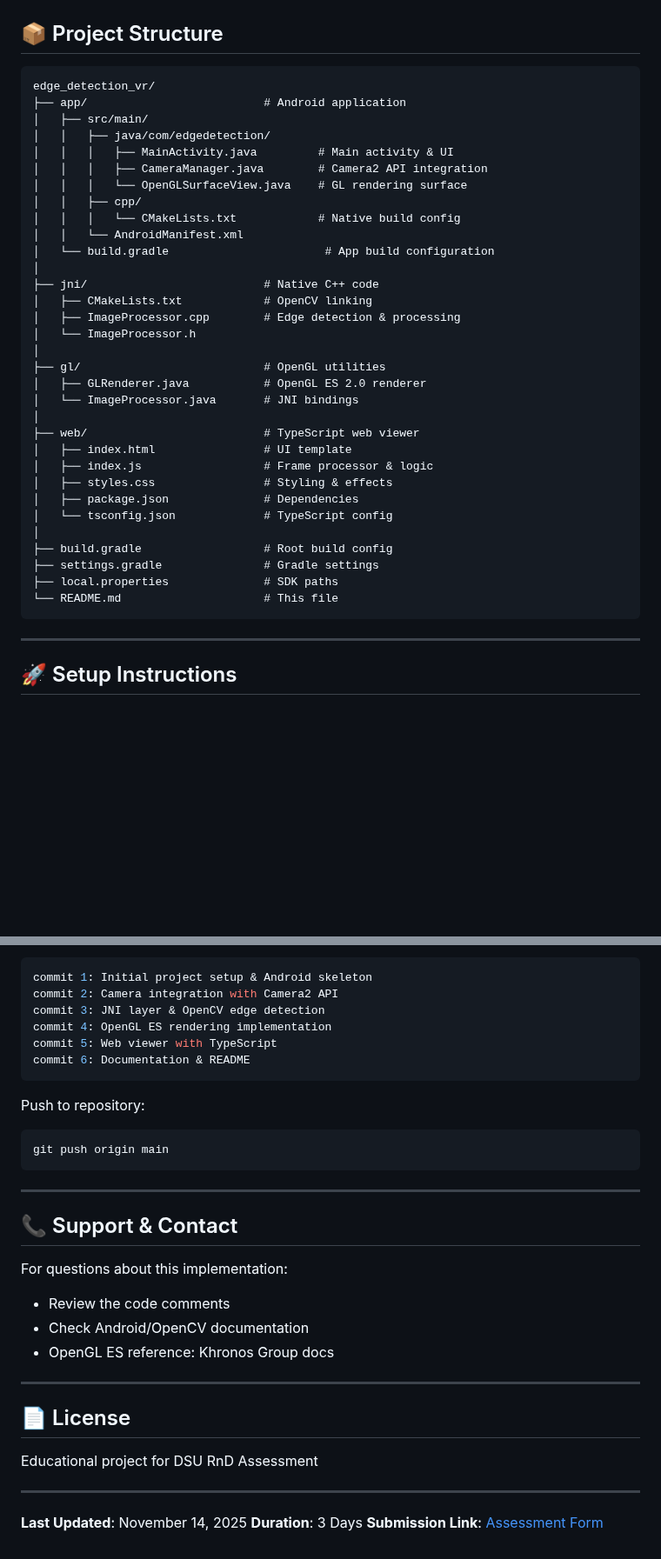
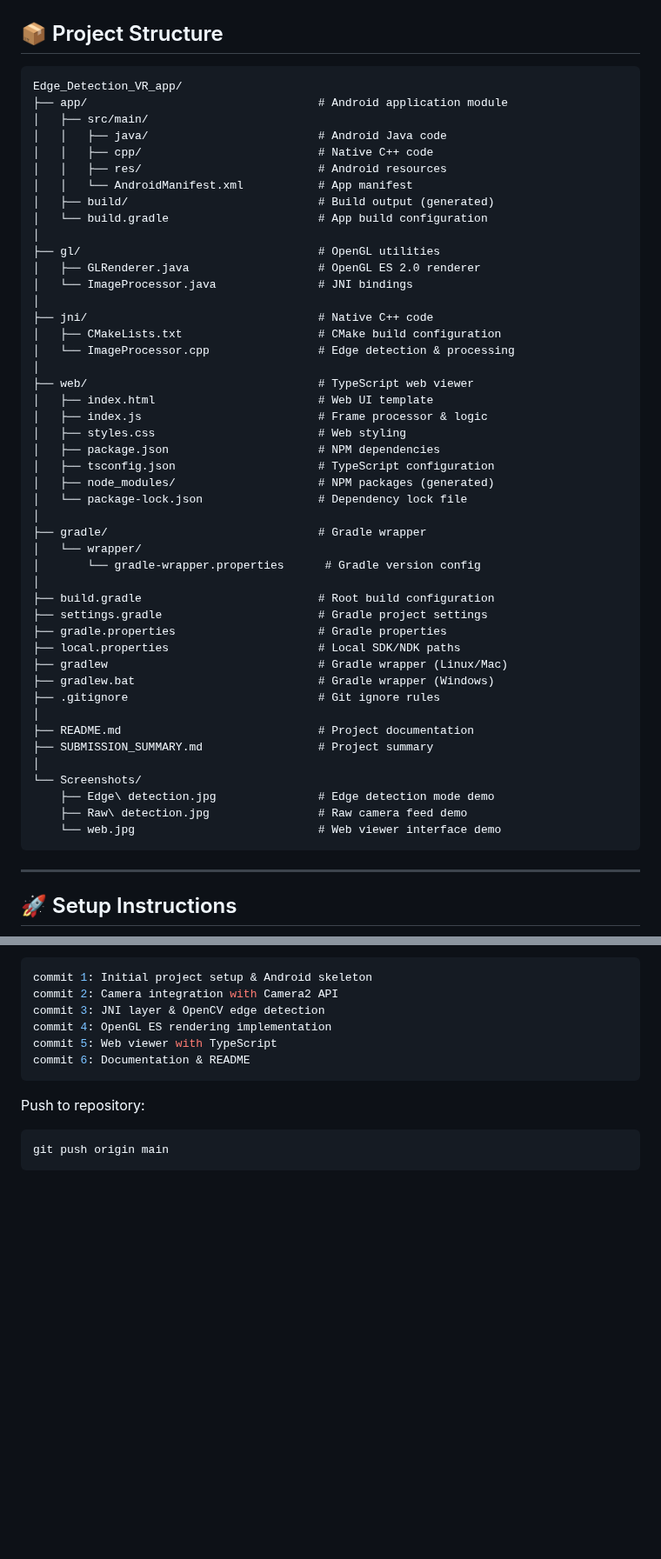
Before and after one commit to Poojitha-sreeram/Edge_Detection_VR_app, a Markdown page: README.md, 2 parts joined by grey strips. Shown at 87% size. Rendered like a GitHub page; blank space fills up the shorter version.

Commit message:
docs: Update project structure in README to match actual folder layout

````diff
--- a/README.md
+++ b/README.md
@@ -84,38 +84,52 @@ TypeScript-based web viewer with real-time frame display, FPS monitoring, and pr
 ## 📦 Project Structure
 
 ```
-edge_detection_vr/
-├── app/                          # Android application
+Edge_Detection_VR_app/
+├── app/                                  # Android application module
 │   ├── src/main/
-│   │   ├── java/com/edgedetection/
-│   │   │   ├── MainActivity.java         # Main activity & UI
-│   │   │   ├── CameraManager.java        # Camera2 API integration
-│   │   │   └── OpenGLSurfaceView.java    # GL rendering surface
-│   │   ├── cpp/
-│   │   │   └── CMakeLists.txt            # Native build config
-│   │   └── AndroidManifest.xml
-│   └── build.gradle                       # App build configuration
+│   │   ├── java/                         # Android Java code
+│   │   ├── cpp/                          # Native C++ code
+│   │   ├── res/                          # Android resources
+│   │   └── AndroidManifest.xml           # App manifest
+│   ├── build/                            # Build output (generated)
+│   └── build.gradle                      # App build configuration
 │
-├── jni/                          # Native C++ code
-│   ├── CMakeLists.txt            # OpenCV linking
-│   ├── ImageProcessor.cpp        # Edge detection & processing
-│   └── ImageProcessor.h
+├── gl/                                   # OpenGL utilities
+│   ├── GLRenderer.java                   # OpenGL ES 2.0 renderer
+│   └── ImageProcessor.java               # JNI bindings
 │
-├── gl/                           # OpenGL utilities
-│   ├── GLRenderer.java           # OpenGL ES 2.0 renderer
-│   └── ImageProcessor.java       # JNI bindings
+├── jni/                                  # Native C++ code
+│   ├── CMakeLists.txt                    # CMake build configuration
+│   └── ImageProcessor.cpp                # Edge detection & processing
 │
-├── web/                          # TypeScript web viewer
-│   ├── index.html                # UI template
-│   ├── index.js                  # Frame processor & logic
-│   ├── styles.css                # Styling & effects
-│   ├── package.json              # Dependencies
-│   └── tsconfig.json             # TypeScript config
+├── web/                                  # TypeScript web viewer
+│   ├── index.html                        # Web UI template
+│   ├── index.js                          # Frame processor & logic
+│   ├── styles.css                        # Web styling
+│   ├── package.json                      # NPM dependencies
+│   ├── tsconfig.json                     # TypeScript configuration
+│   ├── node_modules/                     # NPM packages (generated)
+│   └── package-lock.json                 # Dependency lock file
 │
-├── build.gradle                  # Root build config
-├── settings.gradle               # Gradle settings
-├── local.properties              # SDK paths
-└── README.md                     # This file
+├── gradle/                               # Gradle wrapper
+│   └── wrapper/
+│       └── gradle-wrapper.properties      # Gradle version config
+│
+├── build.gradle                          # Root build configuration
+├── settings.gradle                       # Gradle project settings
+├── gradle.properties                     # Gradle properties
+├── local.properties                      # Local SDK/NDK paths
+├── gradlew                               # Gradle wrapper (Linux/Mac)
+├── gradlew.bat                           # Gradle wrapper (Windows)
+├── .gitignore                            # Git ignore rules
+│
+├── README.md                             # Project documentation
+├── SUBMISSION_SUMMARY.md                 # Project summary
+│
+└── Screenshots/
+    ├── Edge\ detection.jpg               # Edge detection mode demo
+    ├── Raw\ detection.jpg                # Raw camera feed demo
+    └── web.jpg                           # Web viewer interface demo
 ```
 
 ---
@@ -385,24 +399,3 @@ Push to repository:
 ```bash
 git push origin main
 ```
-
----
-
-## 📞 Support & Contact
-
-For questions about this implementation:
-- Review the code comments
-- Check Android/OpenCV documentation
-- OpenGL ES reference: Khronos Group docs
-
----
-
-## 📄 License
-
-Educational project for DSU RnD Assessment
-
----
-
-**Last Updated**: November 14, 2025
-**Duration**: 3 Days
-**Submission Link**: [Assessment Form](https://forms.gle/Qmqc6cwzBRyySFN49)
````
Also changed, not shown: other parts of README.md (+5 -5 lines).
